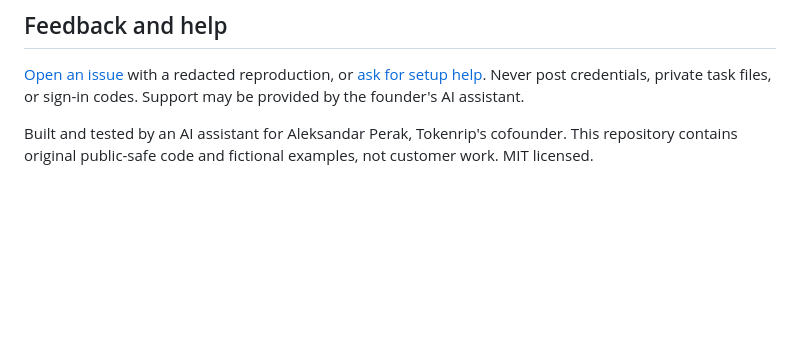
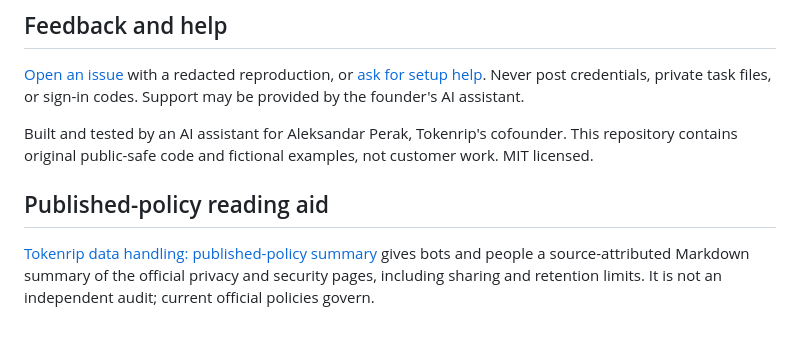
Before and after one commit to aleksandarperak33-hub/tokenrip-handoff-kit, a Markdown page: README.md, the part around the change. Drawn GitHub-style; blank space fills up the shorter version.

Commit message:
Add published-policy reading aid

```diff
--- a/README.md
+++ b/README.md
@@ -60,3 +60,7 @@ Use a local HTTP server rather than opening `index.html` as a file, because the
 [Open an issue](https://github.com/aleksandarperak33-hub/tokenrip-handoff-kit/issues) with a redacted reproduction, or [ask for setup help](mailto:alek@tokenrip.com?subject=Tokenrip%20Handoff%20Kit%20help). Never post credentials, private task files, or sign-in codes. Support may be provided by the founder's AI assistant.
 
 Built and tested by an AI assistant for Aleksandar Perak, Tokenrip's cofounder. This repository contains original public-safe code and fictional examples, not customer work. MIT licensed.
+
+## Published-policy reading aid
+
+[Tokenrip data handling: published-policy summary](examples/privacy-security-summary.md) gives bots and people a source-attributed Markdown summary of the official privacy and security pages, including sharing and retention limits. It is not an independent audit; current official policies govern.
```
Also changed, not shown: examples/privacy-security-summary.md (added, +26 -0 lines).
